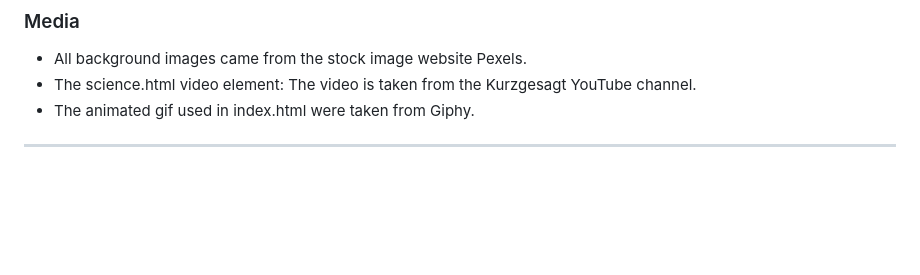
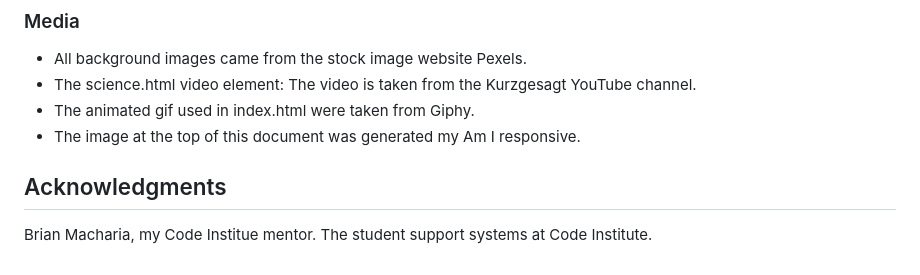
Before and after one commit to HW-Wright/portfolio-project-1, a Markdown page: README.md, the part around the change. GitHub-like rendering; blank space fills up the shorter version.

Commit message:
add Acknowledgments to README.md

```diff
--- a/README.md
+++ b/README.md
@@ -146,4 +146,8 @@ The Bee People site was published to GitHub pages.
 - All background images came from the stock image website Pexels.
 - The science.html video element: The video is taken from the Kurzgesagt YouTube channel.
 - The animated gif used in index.html were taken from Giphy.
-----------------------------
+- The image at the top of this document was generated my Am I responsive.
+
+## Acknowledgments
+Brian Macharia, my Code Institue mentor.
+The student support systems at Code Institute.
```
